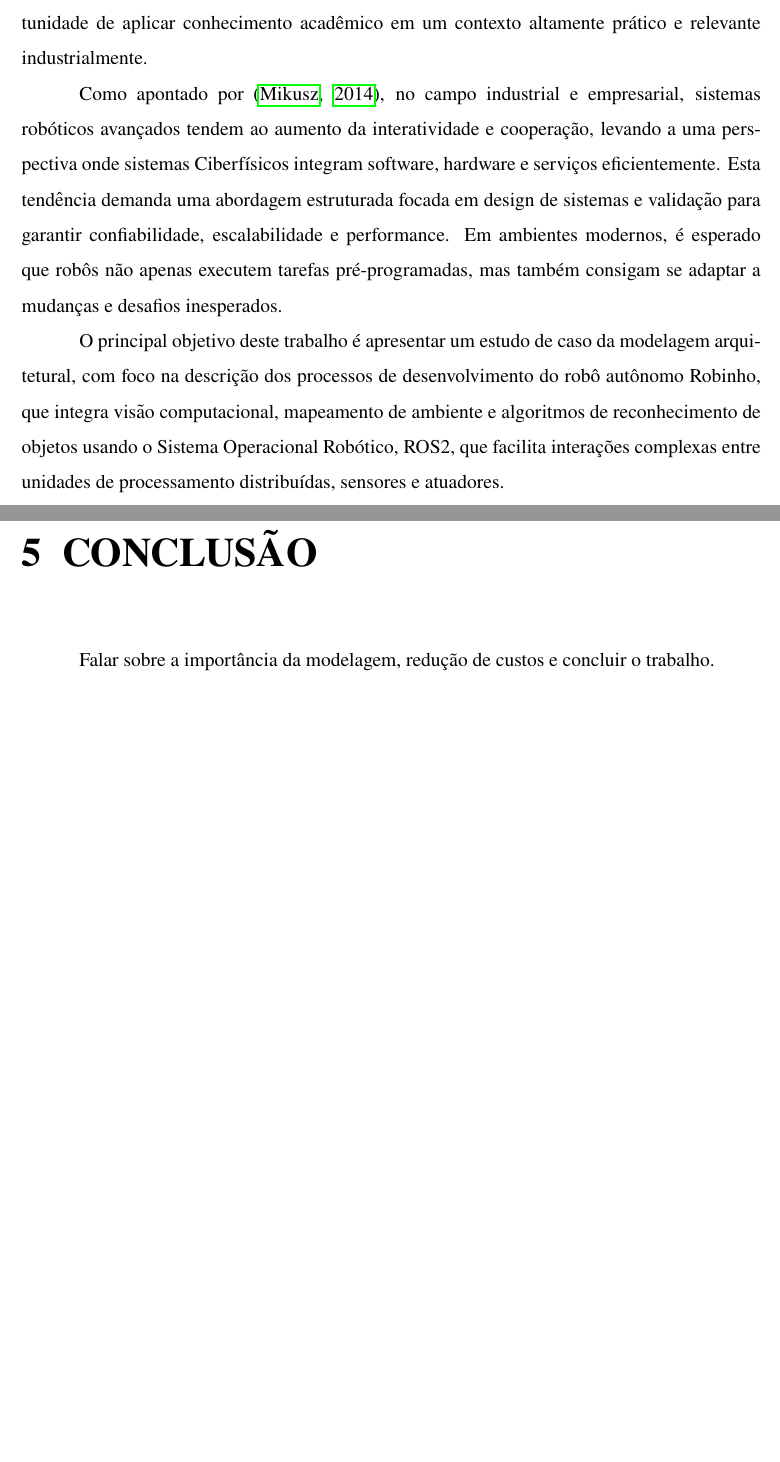
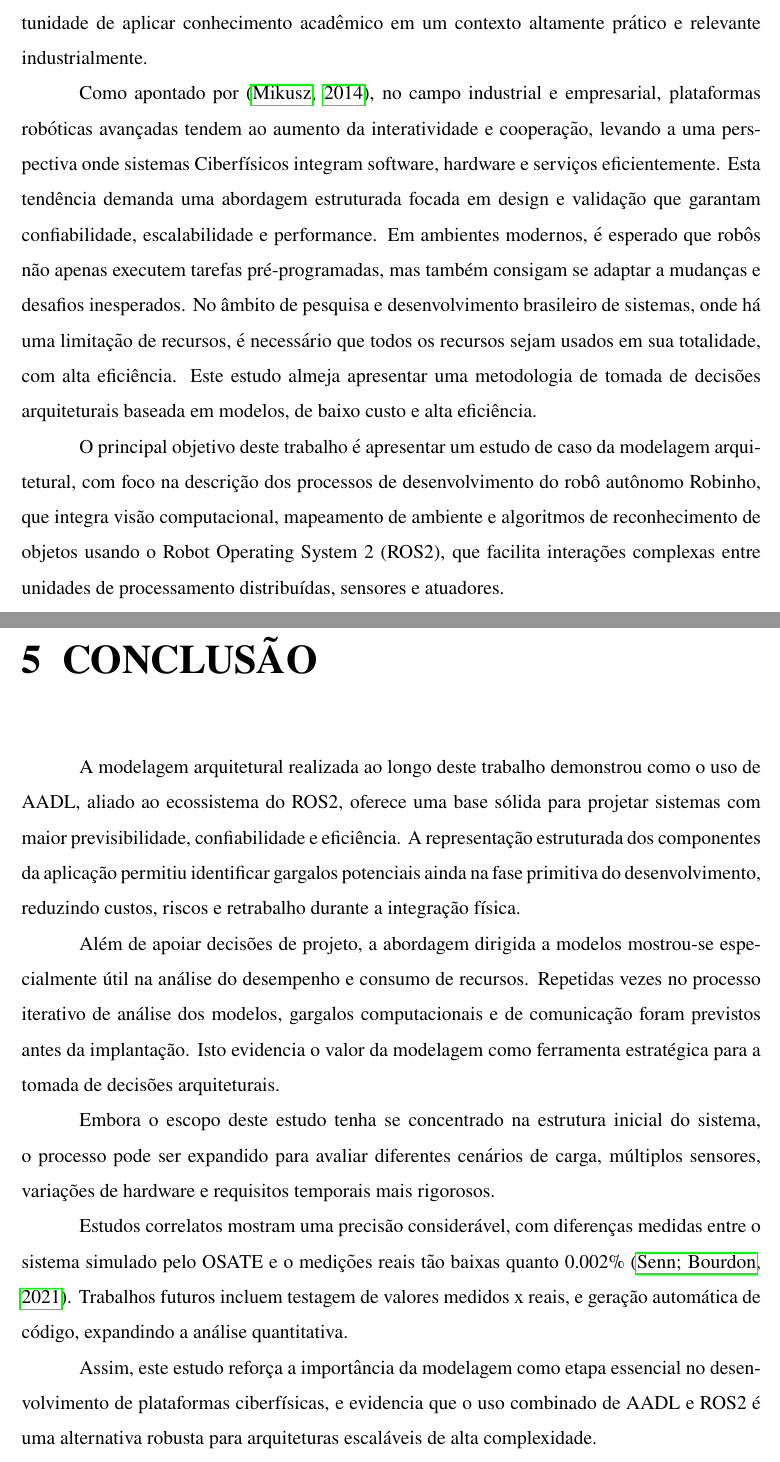
Before and after one commit to Igor1208gabriel/Comunicacao-Sistemas-Ciberfisicos, a LaTeX thesis (LaTeX/main.tex, which reads LaTeX/capitulos/conclusao.tex, LaTeX/capitulos/introducao.tex): two parts of pages 8 and 17 of 18, joined at a grey line, cut so that both start at the same text, the shorter picture padded with empty space. Compiled offline with pdfLaTeX.

Commit message:
Atualiza capítulos de conclusão, introdução e metodologia com melhorias na redação e adição de informações sobre modelagem arquitetural e desempenho de sistemas ciberfísicos.

```diff
--- a/LaTeX/capitulos/conclusao.tex
+++ b/LaTeX/capitulos/conclusao.tex
@@ -1,3 +1,13 @@
 \chapter{Conclusão}
 
-Falar sobre a importância da modelagem, redução de custos e concluir o trabalho.
+%Falar sobre a importância da modelagem, redução de custos e concluir o trabalho.
+
+A modelagem arquitetural realizada ao longo deste trabalho demonstrou como o uso de AADL, aliado ao ecossistema do ROS2, oferece uma base sólida para projetar sistemas com maior previsibilidade, confiabilidade e eficiência. A representação estruturada dos componentes da aplicação permitiu identificar gargalos potenciais ainda na fase primitiva do desenvolvimento, reduzindo custos, riscos e retrabalho durante a integração física.
+
+Além de apoiar decisões de projeto, a abordagem dirigida a modelos mostrou-se especialmente útil na análise do desempenho e consumo de recursos. Repetidas vezes no processo iterativo de análise dos modelos, gargalos computacionais e de comunicação foram previstos antes da implantação. Isto evidencia o valor da modelagem como ferramenta estratégica para a tomada de decisões arquiteturais.
+
+Embora o escopo deste estudo tenha se concentrado na estrutura inicial do sistema, o processo pode ser expandido para avaliar diferentes cenários de carga, múltiplos sensores, variações de hardware e requisitos temporais mais rigorosos.
+
+Estudos correlatos mostram uma precisão considerável, com diferenças medidas entre o sistema simulado pelo OSATE e o medições reais tão baixas quanto 0.002\% \cite{Senn2021}. Trabalhos futuros incluem testagem de valores medidos x reais, e geração automática de código, expandindo a análise quantitativa.
+
+Assim, este estudo reforça a importância da modelagem como etapa essencial no desenvolvimento de plataformas ciberfísicas, e evidencia que o uso combinado de AADL e ROS2 é uma alternativa robusta para arquiteturas escaláveis de alta complexidade.
--- a/LaTeX/capitulos/introducao.tex
+++ b/LaTeX/capitulos/introducao.tex
@@ -5,9 +5,9 @@ Este trabalho aplica conceitos chave de engenharia de software, análise de sist
 
 O tópico foi escolhido devido a importância crescente de sistemas autônomos e a relevância da engenharia baseada em modelos no desenvolvimento de software moderno. A modelagem com a Linguagem de Análise de Arquitetura e Design (AADL) provê uma oportunidade de aplicar conhecimento acadêmico em um contexto altamente prático e relevante industrialmente.
 
-Como apontado por \cite{Mikusz2014}, no campo industrial e empresarial, sistemas robóticos avançados tendem ao aumento da interatividade e cooperação, levando a uma perspectiva onde sistemas Ciberfísicos integram software, hardware e serviços eficientemente. Esta tendência demanda uma abordagem estruturada focada em design de sistemas e validação para garantir confiabilidade, escalabilidade e performance. Em ambientes modernos, é esperado que robôs não apenas executem tarefas pré-programadas, mas também consigam se adaptar a mudanças e desafios inesperados.
+Como apontado por \cite{Mikusz2014}, no campo industrial e empresarial, plataformas robóticas avançadas tendem ao aumento da interatividade e cooperação, levando a uma perspectiva onde sistemas Ciberfísicos integram software, hardware e serviços eficientemente. Esta tendência demanda uma abordagem estruturada focada em design e validação que garantam confiabilidade, escalabilidade e performance. Em ambientes modernos, é esperado que robôs não apenas executem tarefas pré-programadas, mas também consigam se adaptar a mudanças e desafios inesperados. No âmbito de pesquisa e desenvolvimento brasileiro de sistemas, onde há uma limitação de recursos, é necessário que todos os recursos sejam usados em sua totalidade, com alta eficiência. Este estudo almeja apresentar uma metodologia de tomada de decisões arquiteturais baseada em modelos, de baixo custo e alta eficiência.
 
-O principal objetivo deste trabalho é apresentar um estudo de caso da modelagem arquitetural, com foco na descrição dos processos de desenvolvimento do robô autônomo Robinho, que integra visão computacional, mapeamento de ambiente e algoritmos de reconhecimento de objetos usando o Sistema Operacional Robótico, ROS2, que facilita interações complexas entre unidades de processamento distribuídas, sensores e atuadores.
+O principal objetivo deste trabalho é apresentar um estudo de caso da modelagem arquitetural, com foco na descrição dos processos de desenvolvimento do robô autônomo Robinho, que integra visão computacional, mapeamento de ambiente e algoritmos de reconhecimento de objetos usando o Robot Operating System 2 (ROS2), que facilita interações complexas entre unidades de processamento distribuídas, sensores e atuadores.
 
 Para realizar a análise da arquitetura do robô, a AADL é utilizada, tornando possível representar detalhes precisos de hardware e software, além de suas comunicações internas e com o ambiente, garantindo que a integração entre diferentes componentes seja coerente e gargalos na performance possam ser identificados e mitigados antes de uma implantação física.
 
```
Also changed, not shown: LaTeX/capitulos/metodologia.tex (+7 -3 lines), LaTeX/capitulos/introducao.tex (4 more changed lines).
